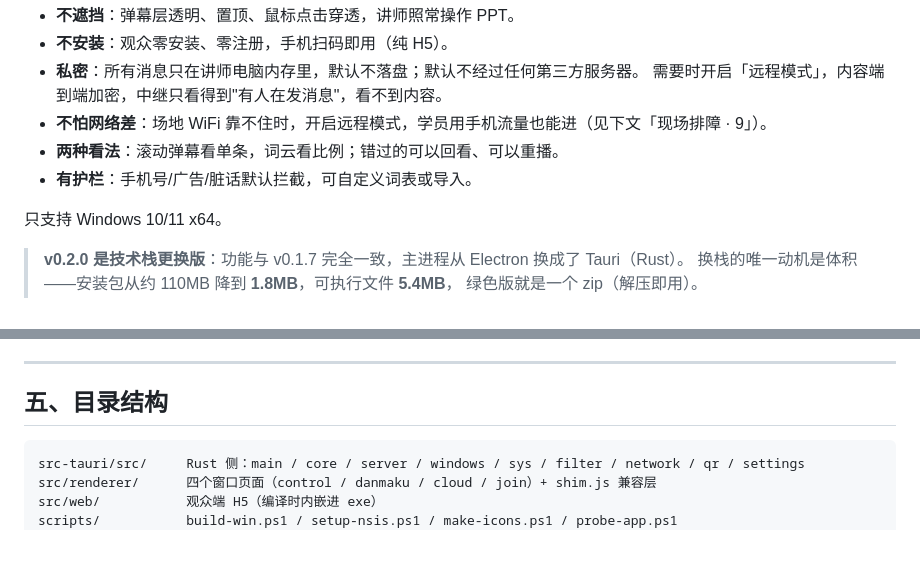
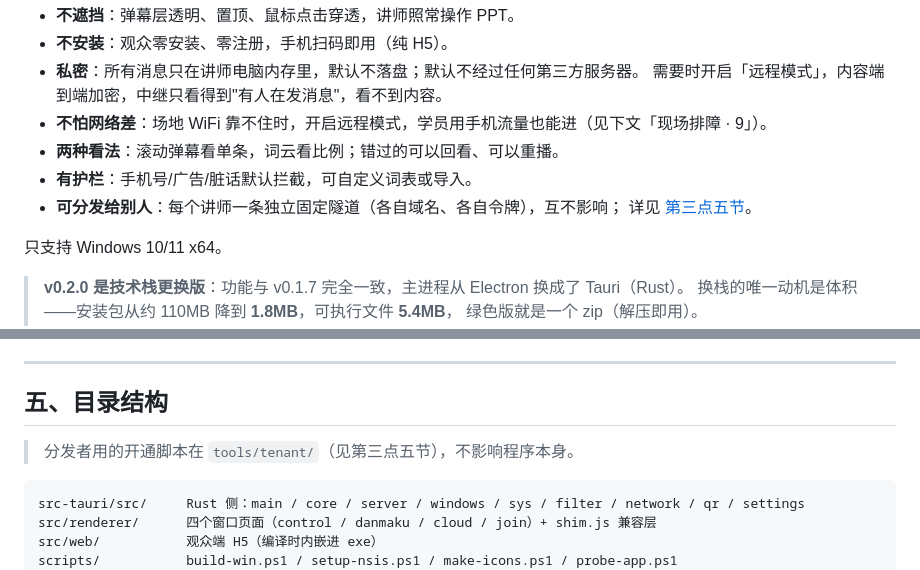
Before and after one commit to delaolao/LocalDanMu, a Markdown page: README.md, 2 parts joined by grey strips. Rendered like a GitHub page; blank space fills up the shorter version.

````diff
--- a/README.md
+++ b/README.md
@@ -9,6 +9,8 @@
 - **不怕网络差**：场地 WiFi 靠不住时，开启远程模式，学员用手机流量也能进（见下文「现场排障 · 9」）。
 - **两种看法**：滚动弹幕看单条，词云看比例；错过的可以回看、可以重播。
 - **有护栏**：手机号/广告/脏话默认拦截，可自定义词表或导入。
+- **可分发给别人**：每个讲师一条独立固定隧道（各自域名、各自令牌），互不影响；
+  详见 [第三点五节](#三点五给别人用多讲师开通tenant)。
 
 只支持 Windows 10/11 x64。
 
@@ -193,6 +271,8 @@ powershell -NoProfile -ExecutionPolicy Bypass -File scripts\build-win.ps1
 ---
 
 ## 五、目录结构
+
+> 分发者用的开通脚本在 `tools/tenant/`（见第三点五节），不影响程序本身。
 
 ```
 src-tauri/src/     Rust 侧：main / core / server / windows / sys / filter / network / qr / settings
````
Also changed, not shown: other parts of README.md (+76 -0 lines).
